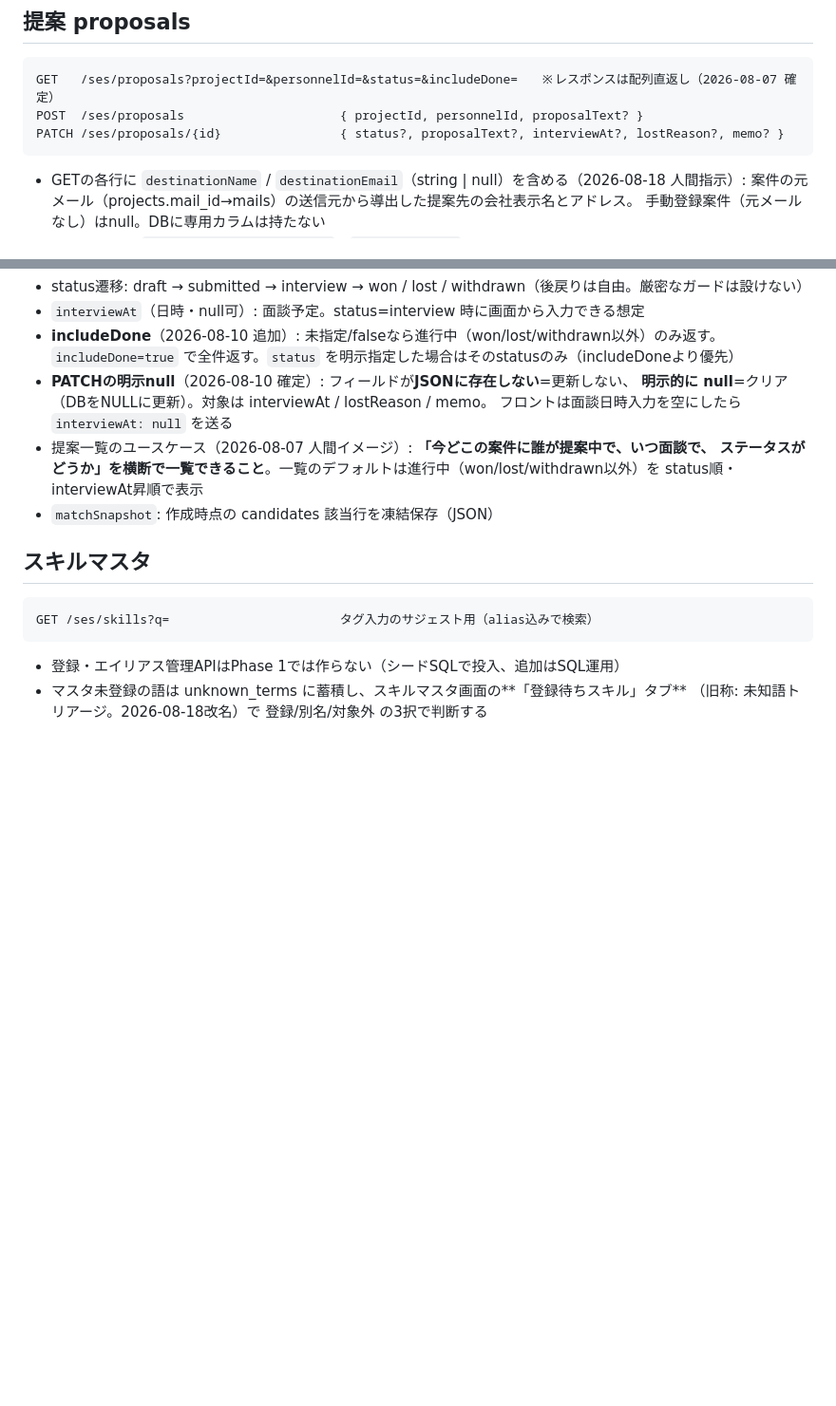
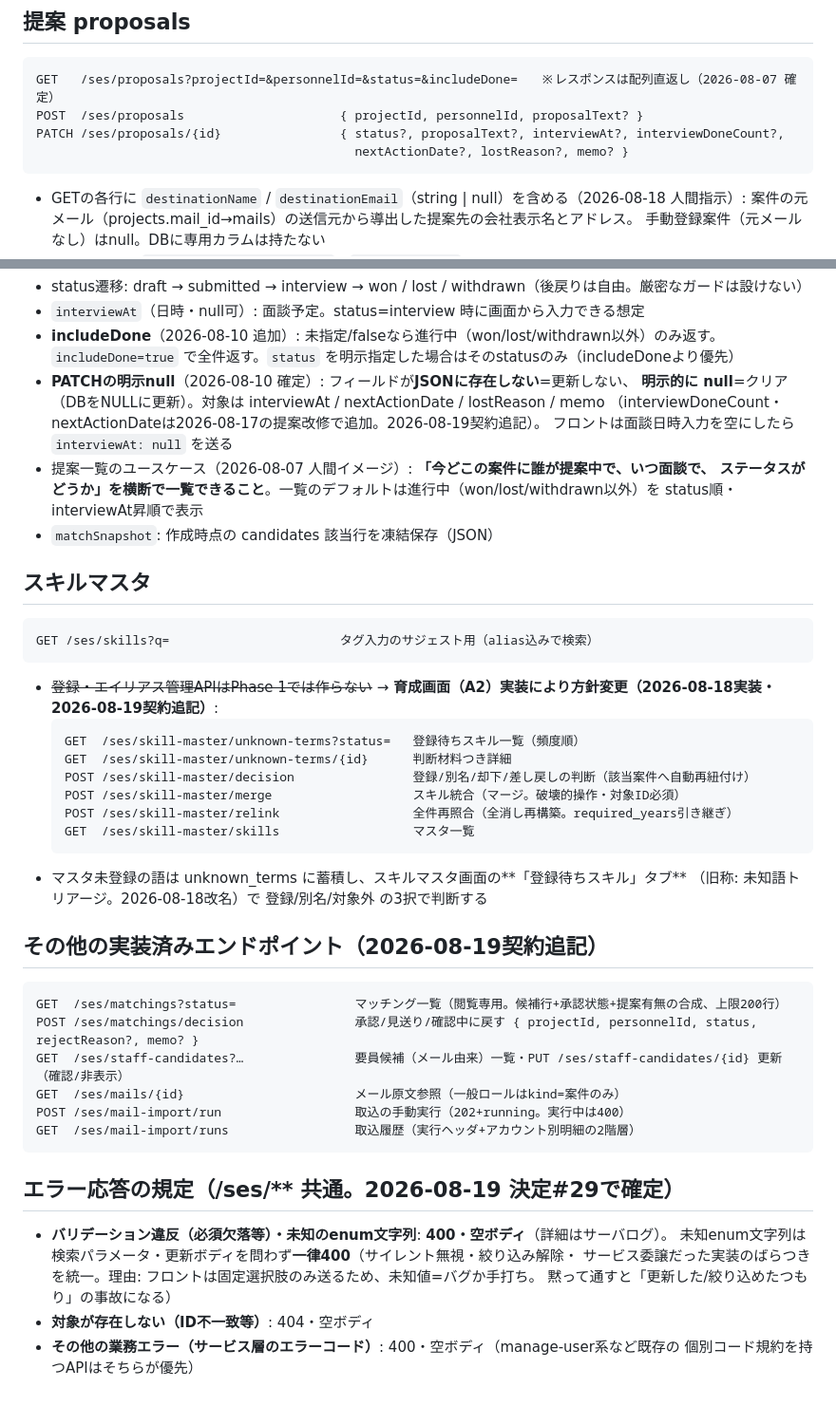
Before and after one commit to 2way-adachi/2way-ses-system, a Markdown page: docs/design/phase1-api-contract.md, 2 parts joined by grey strips. Shown at 95% size. Rendered like a GitHub page; blank space fills up the shorter version.

Commit message:
docs: 契約の実装追随（PATCH署名・skill-master系・未記載エンドポイント）とエラー応答規定=決定#29
Co-Authored-By: Claude Fable 5 <noreply@anthropic.com>

````diff
--- a/docs/design/phase1-api-contract.md
+++ b/docs/design/phase1-api-contract.md
@@ -134,7 +134,8 @@ GET /ses/personnel/{id}/matches          要員→適合案件（上位20）
 ```
 GET   /ses/proposals?projectId=&personnelId=&status=&includeDone=   ※レスポンスは配列直返し（2026-08-07 確定）
 POST  /ses/proposals                     { projectId, personnelId, proposalText? }
-PATCH /ses/proposals/{id}                { status?, proposalText?, interviewAt?, lostReason?, memo? }
+PATCH /ses/proposals/{id}                { status?, proposalText?, interviewAt?, interviewDoneCount?,
+                                           nextActionDate?, lostReason?, memo? }
 ```
 
 - GETの各行に `destinationName` / `destinationEmail`（string | null）を含める（2026-08-18 人間指示）:
@@ -163,7 +164,8 @@ PATCH /ses/proposals/{id}                { status?, proposalText?, interviewAt?,
 - **includeDone**（2026-08-10 追加）: 未指定/falseなら進行中（won/lost/withdrawn以外）のみ返す。
   `includeDone=true` で全件返す。`status` を明示指定した場合はそのstatusのみ（includeDoneより優先）
 - **PATCHの明示null**（2026-08-10 確定）: フィールドが**JSONに存在しない**=更新しない、
-  **明示的に null**=クリア（DBをNULLに更新）。対象は interviewAt / lostReason / memo。
+  **明示的に null**=クリア（DBをNULLに更新）。対象は interviewAt / nextActionDate / lostReason / memo
+  （interviewDoneCount・nextActionDateは2026-08-17の提案改修で追加。2026-08-19契約追記）。
   フロントは面談日時入力を空にしたら `interviewAt: null` を送る
 - 提案一覧のユースケース（2026-08-07 人間イメージ）: **「今どこの案件に誰が提案中で、いつ面談で、
   ステータスがどうか」を横断で一覧できること**。一覧のデフォルトは進行中（won/lost/withdrawn以外）を
@@ -176,6 +178,35 @@ PATCH /ses/proposals/{id}                { status?, proposalText?, interviewAt?,
 GET /ses/skills?q=                       タグ入力のサジェスト用（alias込みで検索）
 ```
 
-- 登録・エイリアス管理APIはPhase 1では作らない（シードSQLで投入、追加はSQL運用）
+- ~~登録・エイリアス管理APIはPhase 1では作らない~~ → **育成画面（A2）実装により方針変更（2026-08-18実装・2026-08-19契約追記）**:
+  ```
+  GET  /ses/skill-master/unknown-terms?status=   登録待ちスキル一覧（頻度順）
+  GET  /ses/skill-master/unknown-terms/{id}      判断材料つき詳細
+  POST /ses/skill-master/decision                登録/別名/却下/差し戻しの判断（該当案件へ自動再紐付け）
+  POST /ses/skill-master/merge                   スキル統合（マージ。破壊的操作・対象ID必須）
+  POST /ses/skill-master/relink                  全件再照合（全消し再構築。required_years引き継ぎ）
+  GET  /ses/skill-master/skills                  マスタ一覧
+  ```
 - マスタ未登録の語は unknown_terms に蓄積し、スキルマスタ画面の**「登録待ちスキル」タブ**
   （旧称: 未知語トリアージ。2026-08-18改名）で 登録/別名/対象外 の3択で判断する
+
+## その他の実装済みエンドポイント（2026-08-19契約追記）
+
+```
+GET  /ses/matchings?status=                マッチング一覧（閲覧専用。候補行+承認状態+提案有無の合成、上限200行）
+POST /ses/matchings/decision               承認/見送り/確認中に戻す { projectId, personnelId, status, rejectReason?, memo? }
+GET  /ses/staff-candidates?…               要員候補（メール由来）一覧・PUT /ses/staff-candidates/{id} 更新（確認/非表示）
+GET  /ses/mails/{id}                       メール原文参照（一般ロールはkind=案件のみ）
+POST /ses/mail-import/run                  取込の手動実行（202+running。実行中は400）
+GET  /ses/mail-import/runs                 取込履歴（実行ヘッダ+アカウント別明細の2階層）
+```
+
+## エラー応答の規定（/ses/** 共通。2026-08-19 決定#29で確定）
+
+- **バリデーション違反（必須欠落等）・未知のenum文字列**: **400・空ボディ**（詳細はサーバログ）。
+  未知enum文字列は検索パラメータ・更新ボディを問わず**一律400**（サイレント無視・絞り込み解除・
+  サービス委譲だった実装のばらつきを統一。理由: フロントは固定選択肢のみ送るため、未知値=バグか手打ち。
+  黙って通すと「更新した/絞り込めたつもり」の事故になる）
+- **対象が存在しない（ID不一致等）**: 404・空ボディ
+- **その他の業務エラー（サービス層のエラーコード）**: 400・空ボディ（manage-user系など既存の
+  個別コード規約を持つAPIはそちらが優先）
````
Also changed, not shown: docs/development/decision-log.md (+9 -0 lines).
